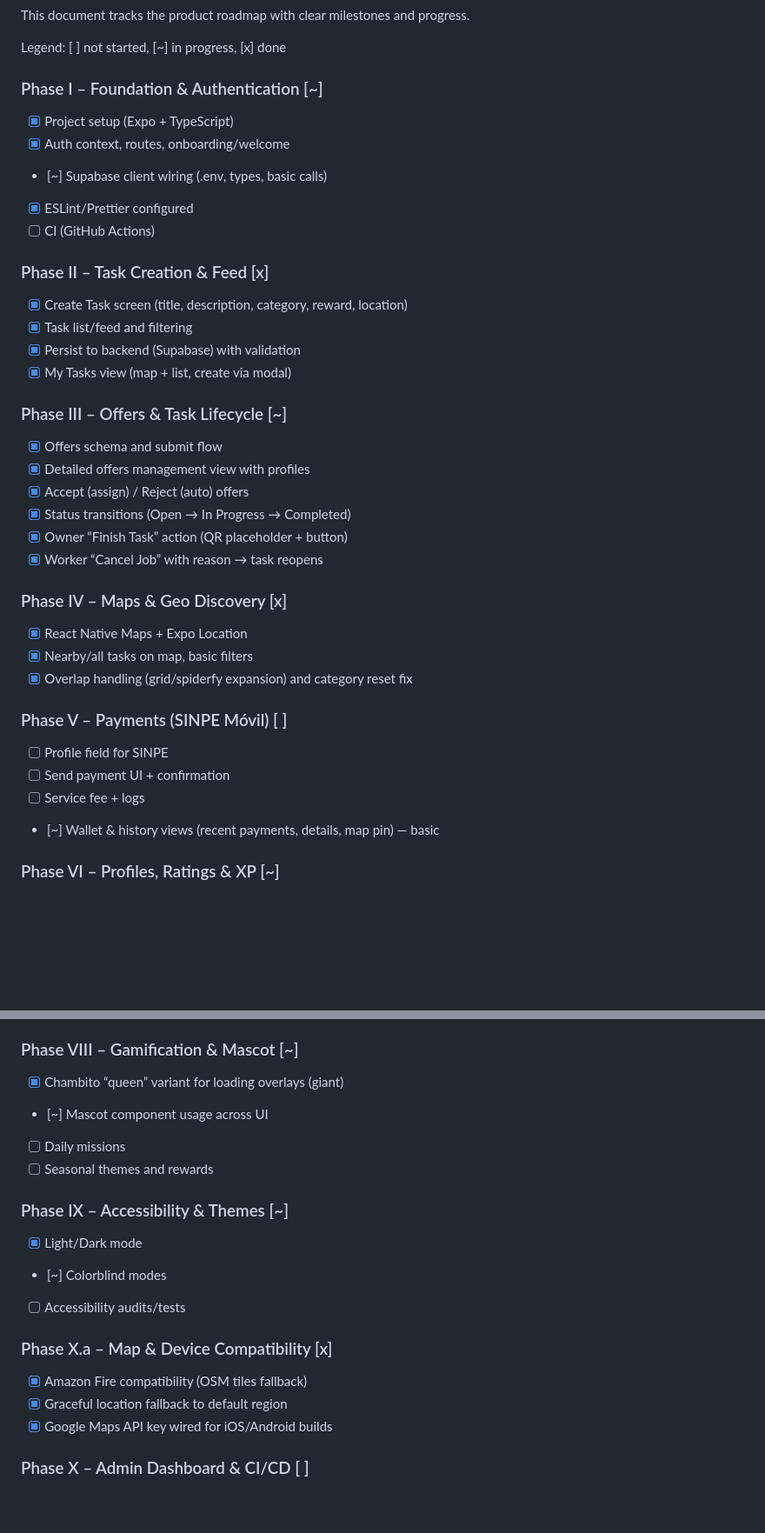
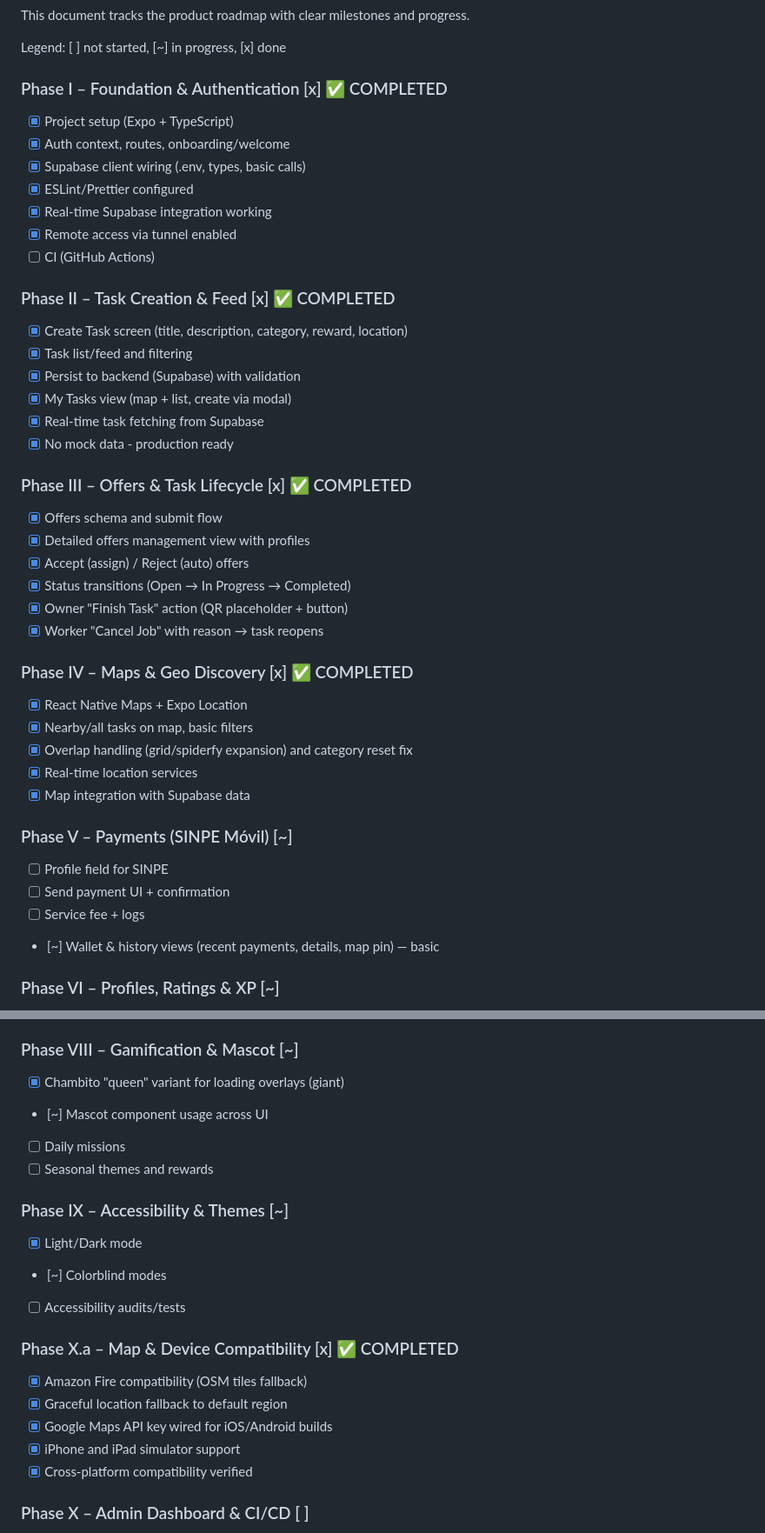
Before and after one commit to betexcr/currijobs, a Markdown page: phases.md, 2 parts joined by grey strips. Shown: that part at 87% size. Rendered like a GitHub page; blank space fills up the shorter version.

```diff
--- a/phases.md
+++ b/phases.md
@@ -4,37 +4,43 @@ This document tracks the product roadmap with clear milestones and progress.
 
 Legend: [ ] not started, [~] in progress, [x] done
 
-### Phase I – Foundation & Authentication [~]
+### Phase I – Foundation & Authentication [x] ✅ COMPLETED
 - [x] Project setup (Expo + TypeScript)
 - [x] Auth context, routes, onboarding/welcome
-- [~] Supabase client wiring (.env, types, basic calls)
+- [x] Supabase client wiring (.env, types, basic calls)
 - [x] ESLint/Prettier configured
+- [x] Real-time Supabase integration working
+- [x] Remote access via tunnel enabled
 - [ ] CI (GitHub Actions)
 
-### Phase II – Task Creation & Feed [x]
+### Phase II – Task Creation & Feed [x] ✅ COMPLETED
 - [x] Create Task screen (title, description, category, reward, location)
 - [x] Task list/feed and filtering
 - [x] Persist to backend (Supabase) with validation
 - [x] My Tasks view (map + list, create via modal)
+- [x] Real-time task fetching from Supabase
+- [x] No mock data - production ready
 
-### Phase III – Offers & Task Lifecycle [~]
+### Phase III – Offers & Task Lifecycle [x] ✅ COMPLETED
 - [x] Offers schema and submit flow
 - [x] Detailed offers management view with profiles
 - [x] Accept (assign) / Reject (auto) offers
 - [x] Status transitions (Open → In Progress → Completed)
-- [x] Owner “Finish Task” action (QR placeholder + button)
-- [x] Worker “Cancel Job” with reason → task reopens
+- [x] Owner "Finish Task" action (QR placeholder + button)
+- [x] Worker "Cancel Job" with reason → task reopens
 
-### Phase IV – Maps & Geo Discovery [x]
+### Phase IV – Maps & Geo Discovery [x] ✅ COMPLETED
 - [x] React Native Maps + Expo Location
 - [x] Nearby/all tasks on map, basic filters
 - [x] Overlap handling (grid/spiderfy expansion) and category reset fix
+- [x] Real-time location services
+- [x] Map integration with Supabase data
 
-### Phase V – Payments (SINPE Móvil) [ ]
+### Phase V – Payments (SINPE Móvil) [~]
 - [ ] Profile field for SINPE
 - [ ] Send payment UI + confirmation
 - [ ] Service fee + logs
- - [~] Wallet & history views (recent payments, details, map pin) — basic
+- [~] Wallet & history views (recent payments, details, map pin) — basic
 
 ### Phase VI – Profiles, Ratings & XP [~]
 - [x] Public profiles (profile screen, user card usage across app)
@@ -49,7 +55,7 @@ Legend: [ ] not started, [~] in progress, [x] done
 - [ ] Realtime updates via Supabase (websockets)
 
 ### Phase VIII – Gamification & Mascot [~]
-- [x] Chambito “queen” variant for loading overlays (giant)
+- [x] Chambito "queen" variant for loading overlays (giant)
 - [~] Mascot component usage across UI
 - [ ] Daily missions
 - [ ] Seasonal themes and rewards
@@ -59,10 +65,12 @@ Legend: [ ] not started, [~] in progress, [x] done
 - [~] Colorblind modes
 - [ ] Accessibility audits/tests
 
-### Phase X.a – Map & Device Compatibility [x]
+### Phase X.a – Map & Device Compatibility [x] ✅ COMPLETED
 - [x] Amazon Fire compatibility (OSM tiles fallback)
 - [x] Graceful location fallback to default region
 - [x] Google Maps API key wired for iOS/Android builds
+- [x] iPhone and iPad simulator support
+- [x] Cross-platform compatibility verified
 
 ### Phase X – Admin Dashboard & CI/CD [ ]
 - [ ] Next.js admin dashboard
```
Also changed, not shown: other parts of phases.md (+24 -0 lines), README.md (+61 -27 lines).
